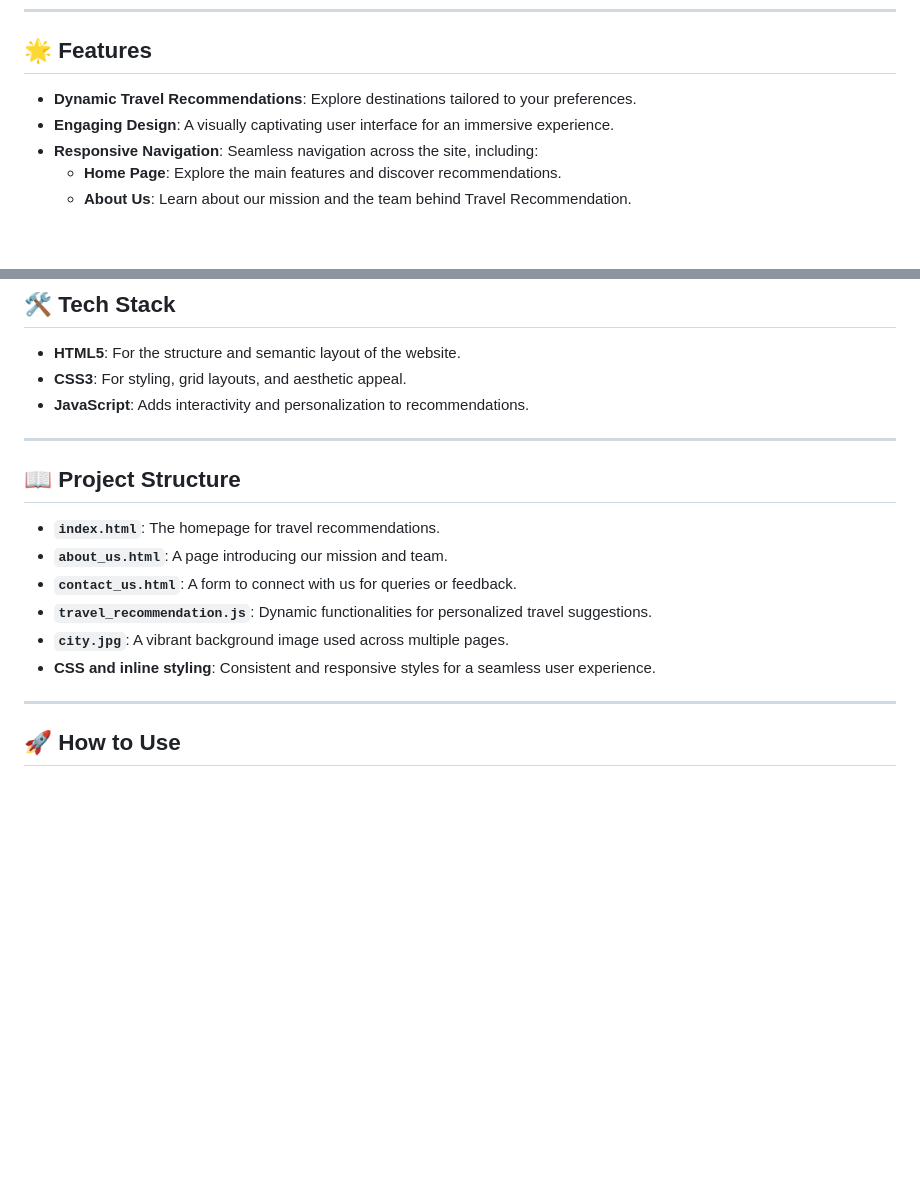
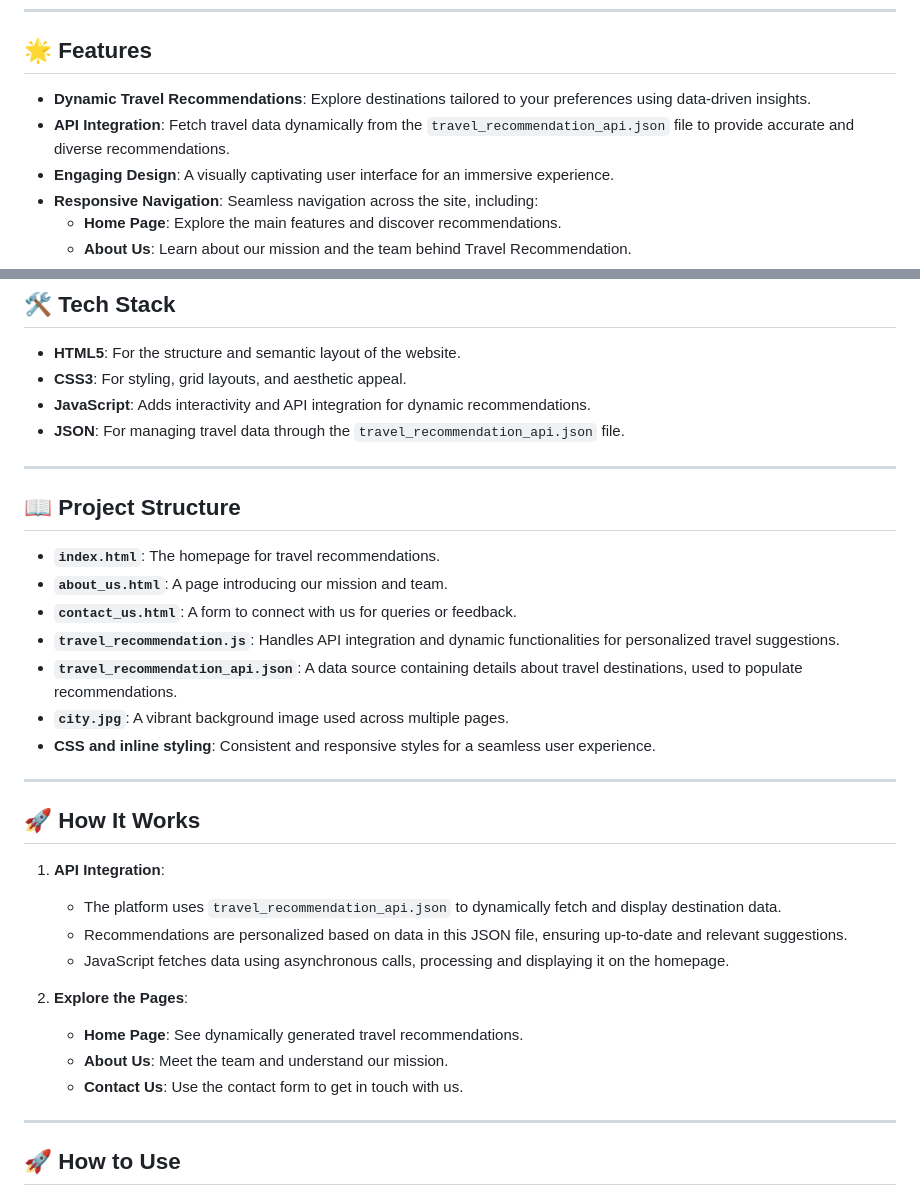
Before and after one commit to nima-nourinejad/Travel-Recommendation, a Markdown page: README.md, 2 parts joined by grey strips. Drawn GitHub-style; blank space fills up the shorter version.

```diff
--- a/README.md
+++ b/README.md
@@ -5,7 +5,8 @@ Discover the world like never before with personalized travel suggestions tailor
 ---
 
 ## 🌟 **Features**
-- **Dynamic Travel Recommendations**: Explore destinations tailored to your preferences.
+- **Dynamic Travel Recommendations**: Explore destinations tailored to your preferences using data-driven insights.
+- **API Integration**: Fetch travel data dynamically from the `travel_recommendation_api.json` file to provide accurate and diverse recommendations.
 - **Engaging Design**: A visually captivating user interface for an immersive experience.
 - **Responsive Navigation**: Seamless navigation across the site, including:
   - **Home Page**: Explore the main features and discover recommendations.
@@ -28,7 +29,8 @@ Discover the world like never before with personalized travel suggestions tailor
 ## 🛠️ **Tech Stack**
 - **HTML5**: For the structure and semantic layout of the website.
 - **CSS3**: For styling, grid layouts, and aesthetic appeal.
-- **JavaScript**: Adds interactivity and personalization to recommendations.
+- **JavaScript**: Adds interactivity and API integration for dynamic recommendations.
+- **JSON**: For managing travel data through the `travel_recommendation_api.json` file.
 
 ---
 
@@ -36,9 +38,23 @@ Discover the world like never before with personalized travel suggestions tailor
 - **`index.html`**: The homepage for travel recommendations.
 - **`about_us.html`**: A page introducing our mission and team.
 - **`contact_us.html`**: A form to connect with us for queries or feedback.
-- **`travel_recommendation.js`**: Dynamic functionalities for personalized travel suggestions.
+- **`travel_recommendation.js`**: Handles API integration and dynamic functionalities for personalized travel suggestions.
+- **`travel_recommendation_api.json`**: A data source containing details about travel destinations, used to populate recommendations.
 - **`city.jpg`**: A vibrant background image used across multiple pages.
 - **CSS and inline styling**: Consistent and responsive styles for a seamless user experience.
+
+---
+
+## 🚀 **How It Works**
+1. **API Integration**:
+   - The platform uses `travel_recommendation_api.json` to dynamically fetch and display destination data.
+   - Recommendations are personalized based on data in this JSON file, ensuring up-to-date and relevant suggestions.
+   - JavaScript fetches data using asynchronous calls, processing and displaying it on the homepage.
+
+2. **Explore the Pages**:
+   - **Home Page**: See dynamically generated travel recommendations.
+   - **About Us**: Meet the team and understand our mission.
+   - **Contact Us**: Use the contact form to get in touch with us.
 
 ---
 
```
